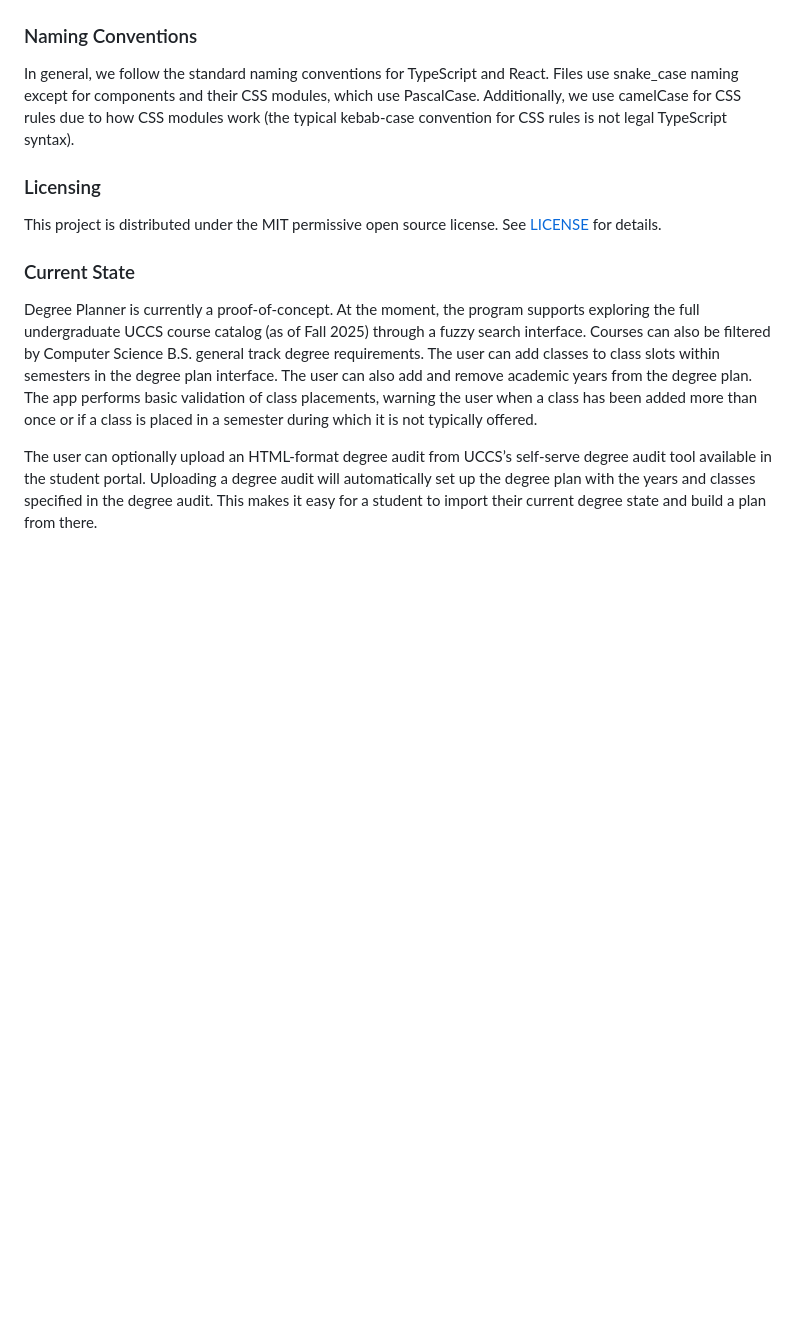
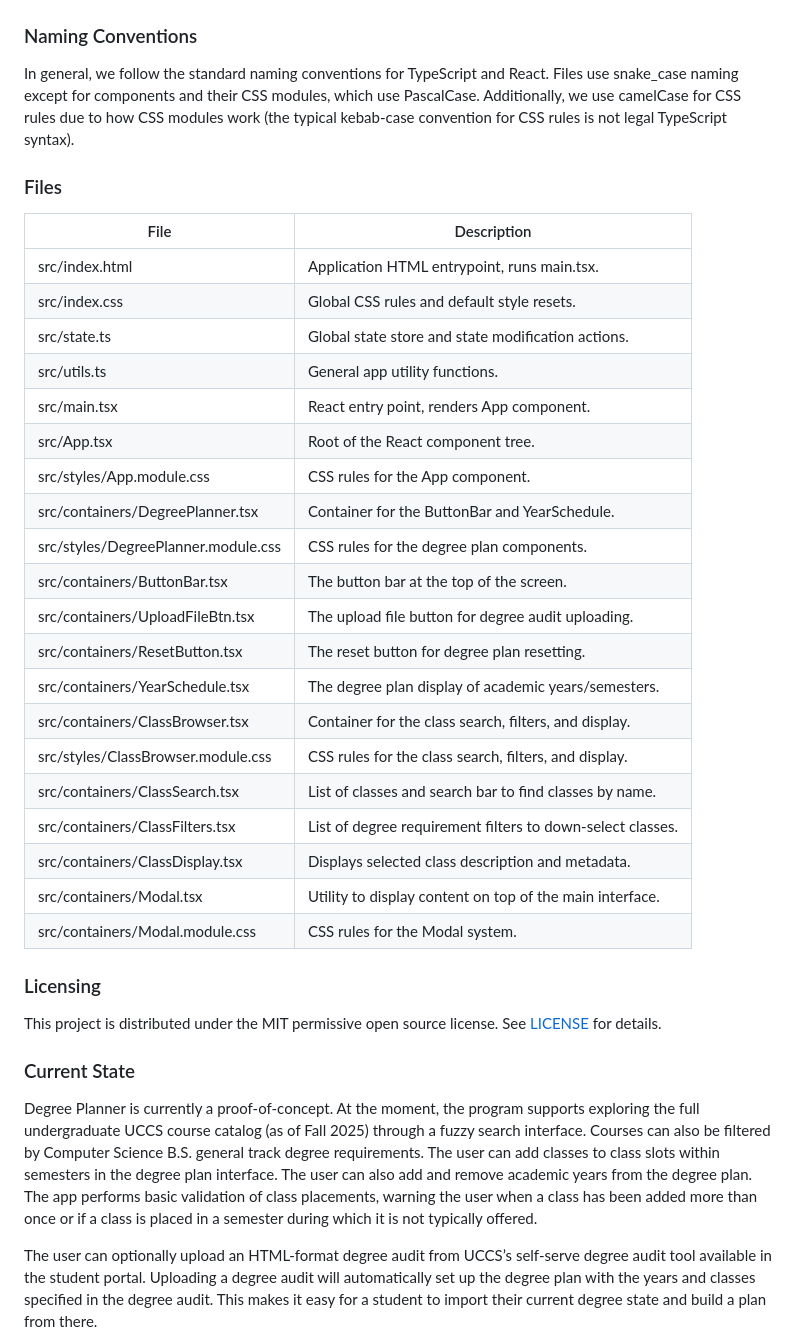
Before and after one commit to eswaidner/degree-planner, a Markdown page: README.md, the part around the change. Rendered like a GitHub page; blank space fills up the shorter version.

```diff
--- a/README.md
+++ b/README.md
@@ -25,6 +25,33 @@ For state that is global and/or persistent between app reloads, we use the React
 ### Naming Conventions
 In general, we follow the standard naming conventions for TypeScript and React. Files use snake_case naming except for components and their CSS modules, which use PascalCase. Additionally, we use camelCase for CSS rules due to how CSS modules work (the typical kebab-case convention for CSS rules is not legal TypeScript syntax).
 
+### Files
+| File | Description |
+|---|---|
+| src/index.html | Application HTML entrypoint, runs main.tsx. |
+| src/index.css | Global CSS rules and default style resets. |
+| src/state.ts | Global state store and state modification actions. |
+| src/utils.ts | General app utility functions. |
+| src/main.tsx | React entry point, renders App component. |
+| src/App.tsx | Root of the React component tree. |
+| src/styles/App.module.css | CSS rules for the App component. |
+| src/containers/DegreePlanner.tsx | Container for the ButtonBar and YearSchedule. |
+| src/styles/DegreePlanner.module.css | CSS rules for the degree plan components. |
+| src/containers/ButtonBar.tsx | The button bar at the top of the screen. |
+| src/containers/UploadFileBtn.tsx | The upload file button for degree audit uploading. |
+| src/containers/ResetButton.tsx | The reset button for degree plan resetting. |
+| src/containers/YearSchedule.tsx | The degree plan display of academic years/semesters. |
+| src/containers/ClassBrowser.tsx | Container for the class search, filters, and display. |
+| src/styles/ClassBrowser.module.css | CSS rules for the class search, filters, and display. |
+| src/containers/ClassSearch.tsx | List of classes and search bar to find classes by name. |
+| src/containers/ClassFilters.tsx | List of degree requirement filters to down-select classes. |
+| src/containers/ClassDisplay.tsx | Displays selected class description and metadata. |
+| src/containers/Modal.tsx | Utility to display content on top of the main interface. |
+| src/containers/Modal.module.css | CSS rules for the Modal system. |
+
+
+
+
 ### Licensing
 This project is distributed under the MIT permissive open source license. See [LICENSE](./LICENSE) for details.
 
```
